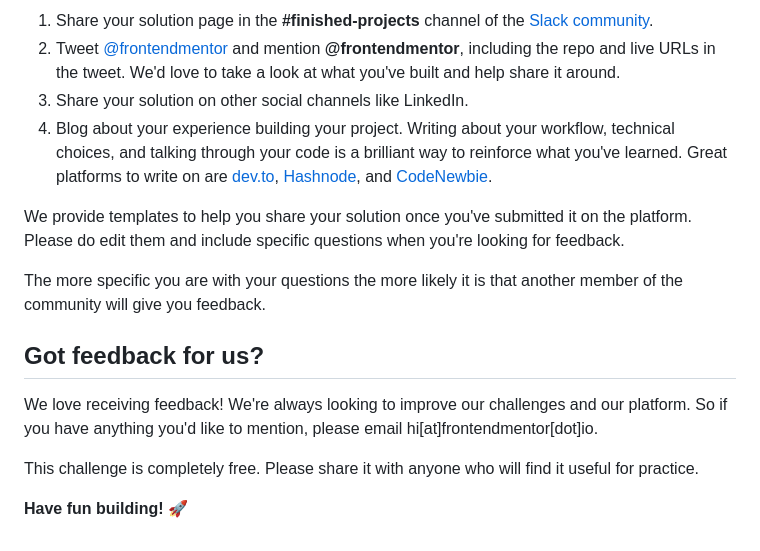
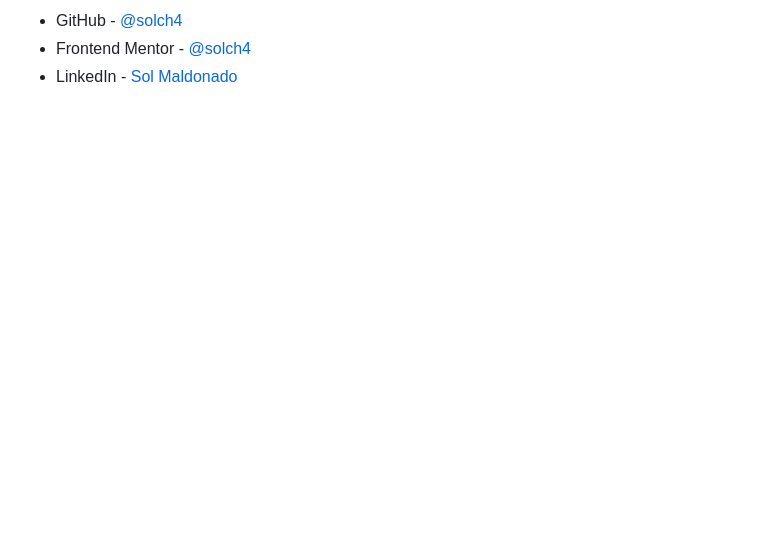
Before and after one commit to solch4/faq-accordion-card, a Markdown page: README.md, the part around the change printed below. GitHub-like rendering; blank space fills up the shorter version.

```diff
--- a/README.md
+++ b/README.md
@@ -79,16 +27,3 @@ There are multiple places you can share your solution:
-1. Share your solution page in the **#finished-projects** channel of the [Slack community](https://www.frontendmentor.io/slack).
-2. Tweet [@frontendmentor](https://twitter.com/frontendmentor) and mention **@frontendmentor**, including the repo and live URLs in the tweet. We'd love to take a look at what you've built and help share it around.
-3. Share your solution on other social channels like LinkedIn.
-4. Blog about your experience building your project. Writing about your workflow, technical choices, and talking through your code is a brilliant way to reinforce what you've learned. Great platforms to write on are [dev.to](https://dev.to/), [Hashnode](https://hashnode.com/), and [CodeNewbie](https://community.codenewbie.org/).
-
-We provide templates to help you share your solution once you've submitted it on the platform. Please do edit them and include specific questions when you're looking for feedback.
-
-The more specific you are with your questions the more likely it is that another member of the community will give you feedback.
-
-## Got feedback for us?
-
-We love receiving feedback! We're always looking to improve our challenges and our platform. So if you have anything you'd like to mention, please email hi[at]frontendmentor[dot]io.
-
-This challenge is completely free. Please share it with anyone who will find it useful for practice.
-
-**Have fun building!** 🚀
+- GitHub - [@solch4](https://github.com/solch4/)
+- Frontend Mentor - [@solch4](https://www.frontendmentor.io/profile/solch4)
+- LinkedIn - [Sol Maldonado](https://www.linkedin.com/in/sol-maldonado-fullstack/)
```
Also changed, not shown: other parts of README.md (+12 -64 lines), README-template.md (deleted, +0 -112 lines), screenshot/screenshot1.png (added), screenshot/screenshot2.png (added).
